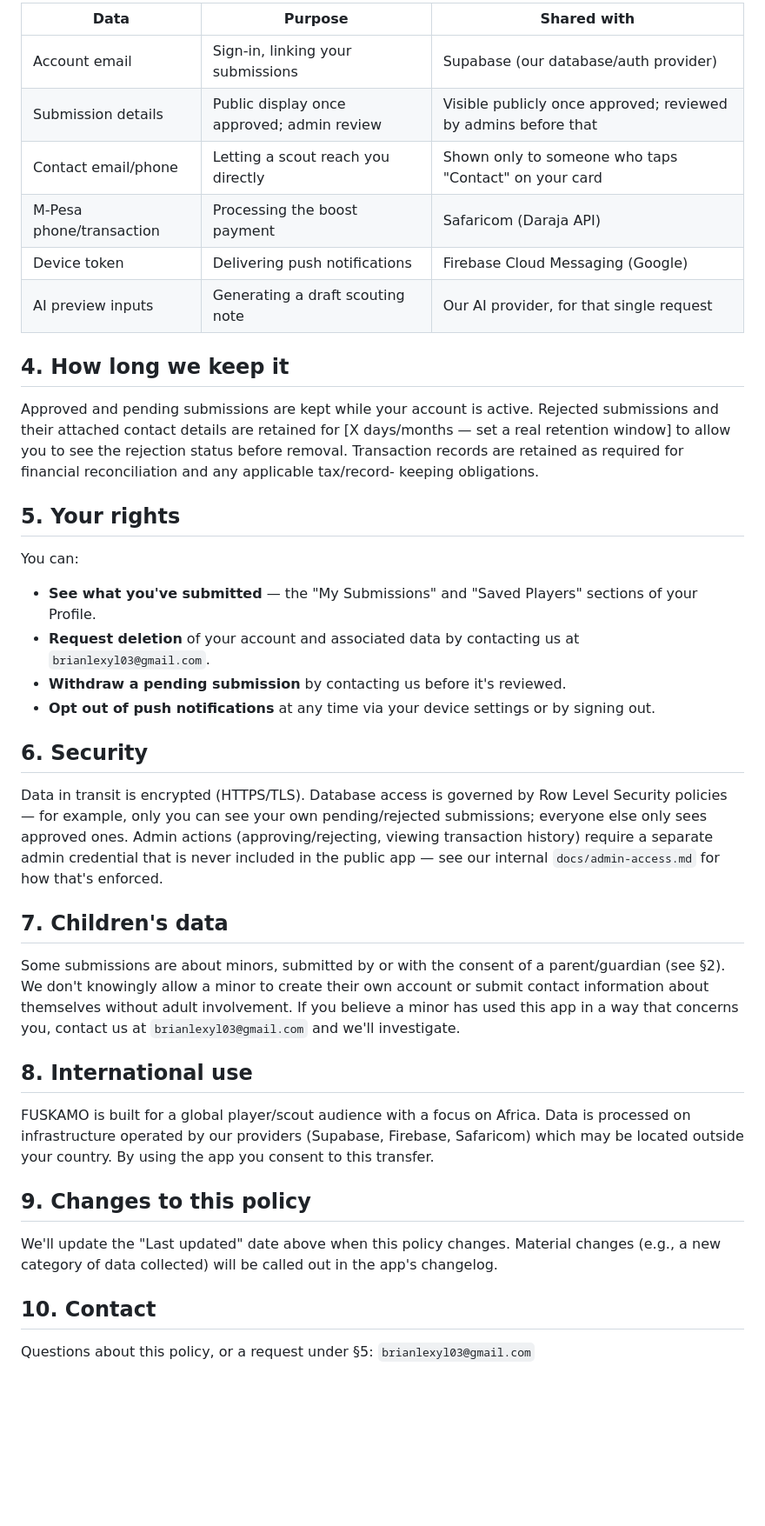
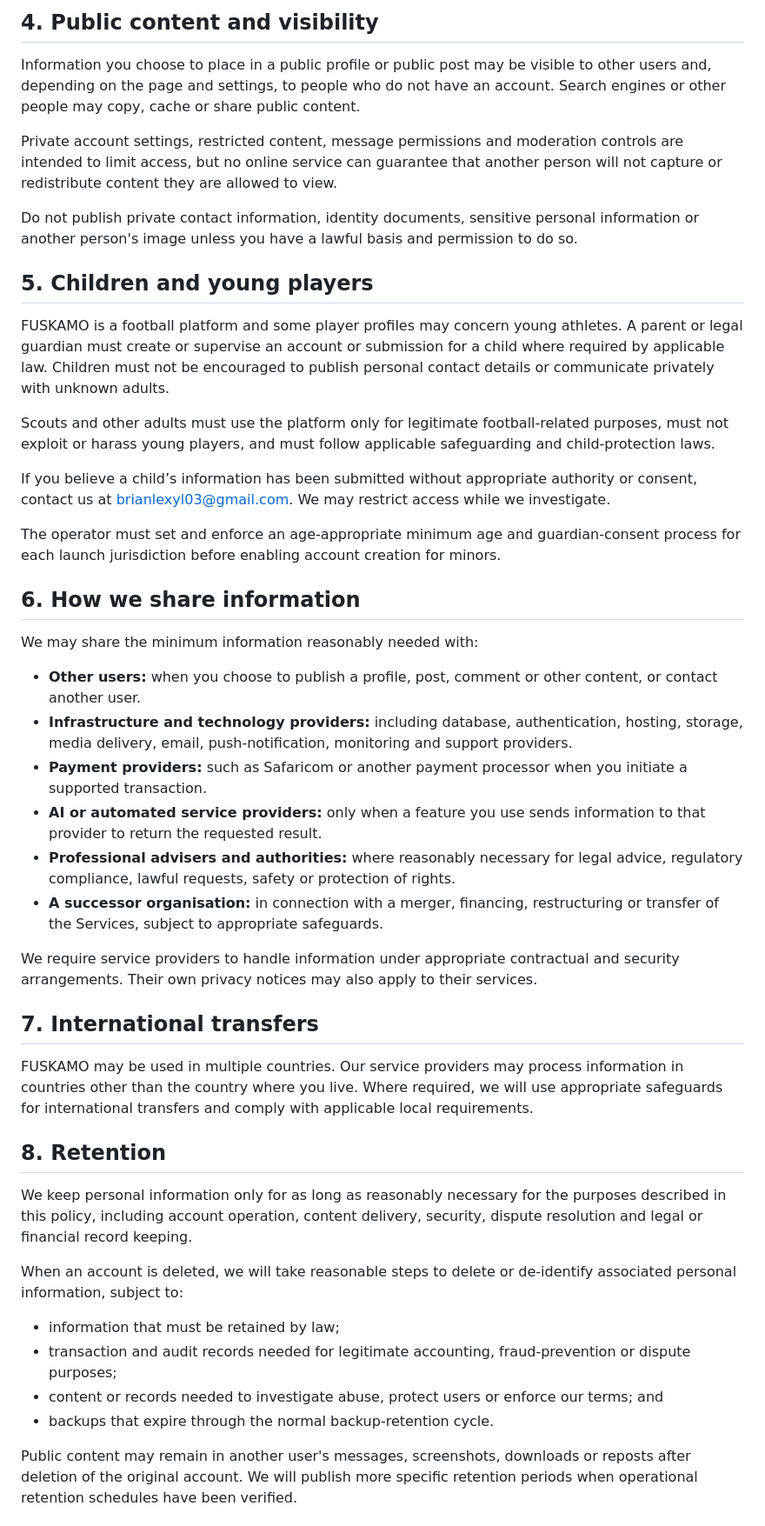
Before and after one commit to brianlexyl03-hash/fuskamo, a Markdown page: legal/privacy-policy.md, the part around one of its changes. Shown at 87% size. Rendered like a GitHub page; blank space fills up the shorter version.

```diff
--- a/legal/privacy-policy.md
+++ b/legal/privacy-policy.md
@@ -72,64 +51,48 @@ parties, and don't collect precise device location.
 
-| Data | Purpose | Shared with |
-|---|---|---|
-| Account email | Sign-in, linking your submissions | Supabase (our database/auth provider) |
-| Submission details | Public display once approved; admin review | Visible publicly once approved; reviewed by admins before that |
-| Contact email/phone | Letting a scout reach you directly | Shown only to someone who taps "Contact" on your card |
-| M-Pesa phone/transaction | Processing the boost payment | Safaricom (Daraja API) |
-| Device token | Delivering push notifications | Firebase Cloud Messaging (Google) |
-| AI preview inputs | Generating a draft scouting note | Our AI provider, for that single request |
+## 4. Public content and visibility
 
-## 4. How long we keep it
+Information you choose to place in a public profile or public post may be visible to other users and, depending on the page and settings, to people who do not have an account. Search engines or other people may copy, cache or share public content.
 
-Approved and pending submissions are kept while your account is active.
-Rejected submissions and their attached contact details are retained for
-[X days/months — set a real retention window] to allow you to see the
-rejection status before removal. Transaction records are retained as
-required for financial reconciliation and any applicable tax/record-
-keeping obligations.
+Private account settings, restricted content, message permissions and moderation controls are intended to limit access, but no online service can guarantee that another person will not capture or redistribute content they are allowed to view.
 
-## 5. Your rights
+Do not publish private contact information, identity documents, sensitive personal information or another person's image unless you have a lawful basis and permission to do so.
 
-You can:
-- **See what you've submitted** — the "My Submissions" and "Saved
-  Players" sections of your Profile.
-- **Request deletion** of your account and associated data by contacting
-  us at `brianlexyl03@gmail.com`.
-- **Withdraw a pending submission** by contacting us before it's
-  reviewed.
-- **Opt out of push notifications** at any time via your device settings
-  or by signing out.
+## 5. Children and young players
 
-## 6. Security
+FUSKAMO is a football platform and some player profiles may concern young athletes. A parent or legal guardian must create or supervise an account or submission for a child where required by applicable law. Children must not be encouraged to publish personal contact details or communicate privately with unknown adults.
 
-Data in transit is encrypted (HTTPS/TLS). Database access is governed by
-Row Level Security policies — for example, only you can see your own
-pending/rejected submissions; everyone else only sees approved ones.
-Admin actions (approving/rejecting, viewing transaction history) require
-a separate admin credential that is never included in the public app —
-see our internal `docs/admin-access.md` for how that's enforced.
+Scouts and other adults must use the platform only for legitimate football-related purposes, must not exploit or harass young players, and must follow applicable safeguarding and child-protection laws.
 
-## 7. Children's data
+If you believe a child’s information has been submitted without appropriate authority or consent, contact us at brianlexyl03@gmail.com. We may restrict access while we investigate.
 
-Some submissions are about minors, submitted by or with the consent of a
-parent/guardian (see §2). We don't knowingly allow a minor to create
-their own account or submit contact information about themselves without
-adult involvement. If you believe a minor has used this app in a way
-that concerns you, contact us at `brianlexyl03@gmail.com` and we'll investigate.
+The operator must set and enforce an age-appropriate minimum age and guardian-consent process for each launch jurisdiction before enabling account creation for minors.
 
-## 8. International use
+## 6. How we share information
 
-FUSKAMO is built for a global player/scout audience with a focus on
-Africa. Data is processed on infrastructure operated by our providers
-(Supabase, Firebase, Safaricom) which may be located outside your
-country. By using the app you consent to this transfer.
+We may share the minimum information reasonably needed with:
 
-## 9. Changes to this policy
+- **Other users:** when you choose to publish a profile, post, comment or other content, or contact another user.
+- **Infrastructure and technology providers:** including database, authentication, hosting, storage, media delivery, email, push-notification, monitoring and support providers.
+- **Payment providers:** such as Safaricom or another payment processor when you initiate a supported transaction.
+- **AI or automated service providers:** only when a feature you use sends information to that provider to return the requested result.
+- **Professional advisers and authorities:** where reasonably necessary for legal advice, regulatory compliance, lawful requests, safety or protection of rights.
+- **A successor organisation:** in connection with a merger, financing, restructuring or transfer of the Services, subject to appropriate safeguards.
 
-We'll update the "Last updated" date above when this policy changes.
-Material changes (e.g., a new category of data collected) will be
-called out in the app's changelog.
+We require service providers to handle information under appropriate contractual and security arrangements. Their own privacy notices may also apply to their services.
 
-## 10. Contact
+## 7. International transfers
 
-Questions about this policy, or a request under §5: `brianlexyl03@gmail.com`
+FUSKAMO may be used in multiple countries. Our service providers may process information in countries other than the country where you live. Where required, we will use appropriate safeguards for international transfers and comply with applicable local requirements.
+
+## 8. Retention
+
+We keep personal information only for as long as reasonably necessary for the purposes described in this policy, including account operation, content delivery, security, dispute resolution and legal or financial record keeping.
+
+When an account is deleted, we will take reasonable steps to delete or de-identify associated personal information, subject to:
+- information that must be retained by law;
+- transaction and audit records needed for legitimate accounting, fraud-prevention or dispute purposes;
+- content or records needed to investigate abuse, protect users or enforce our terms; and
+- backups that expire through the normal backup-retention cycle.
+
+Public content may remain in another user's messages, screenshots, downloads or reposts after deletion of the original account. We will publish more specific retention periods when operational retention schedules have been verified.
+
```
Also changed, not shown: other parts of legal/privacy-policy.md (+68 -63 lines).
